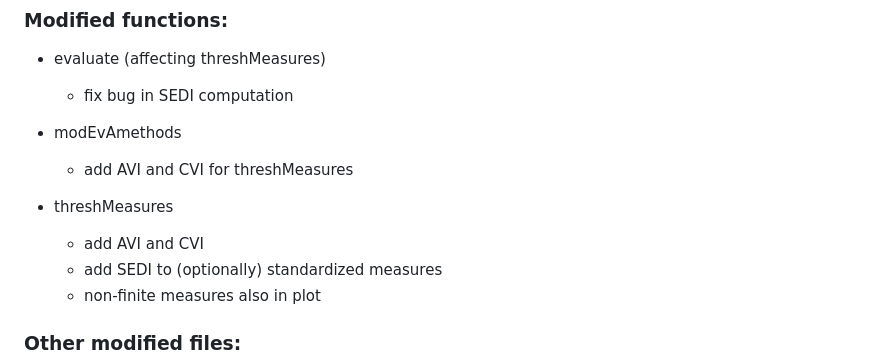
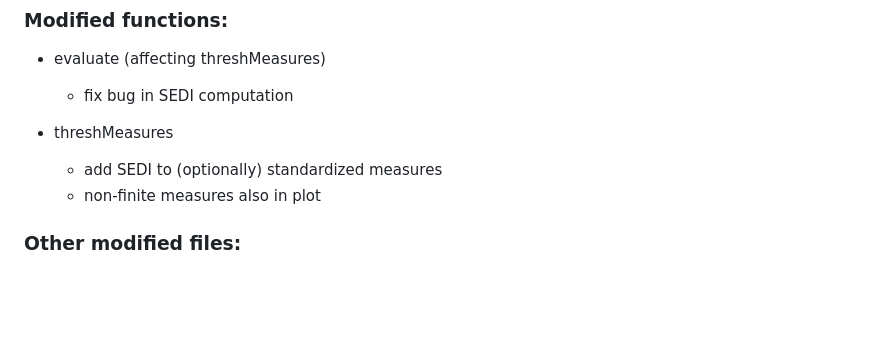
Before and after one commit to r-forge/modeva, a Markdown page: pkg/NEWS.md, the part around the change. GitHub-like rendering; blank space fills up the shorter version.

Commit message:
fix NEWS
git-svn-id: svn://svn.r-forge.r-project.org/svnroot/modeva@252 edb9625f-4e0d-4859-8d74-9fd3b1da38cb

```diff
--- a/pkg/NEWS.md
+++ b/pkg/NEWS.md
@@ -6,11 +6,7 @@
 * evaluate (affecting threshMeasures)
     - fix bug in SEDI computation
 
-* modEvAmethods
-    - add AVI and CVI for threshMeasures
-
 * threshMeasures
-    - add AVI and CVI
     - add SEDI to (optionally) standardized measures
     - non-finite measures also in plot
 
```
